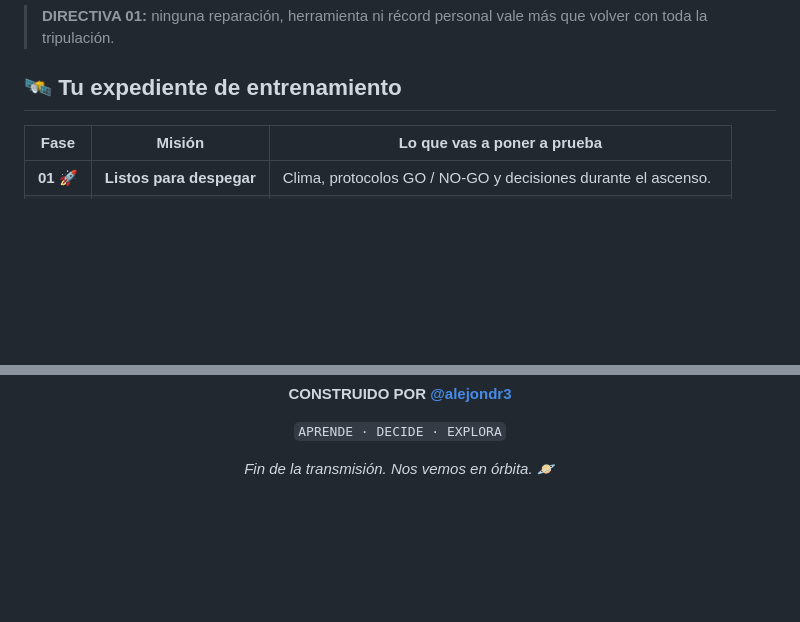
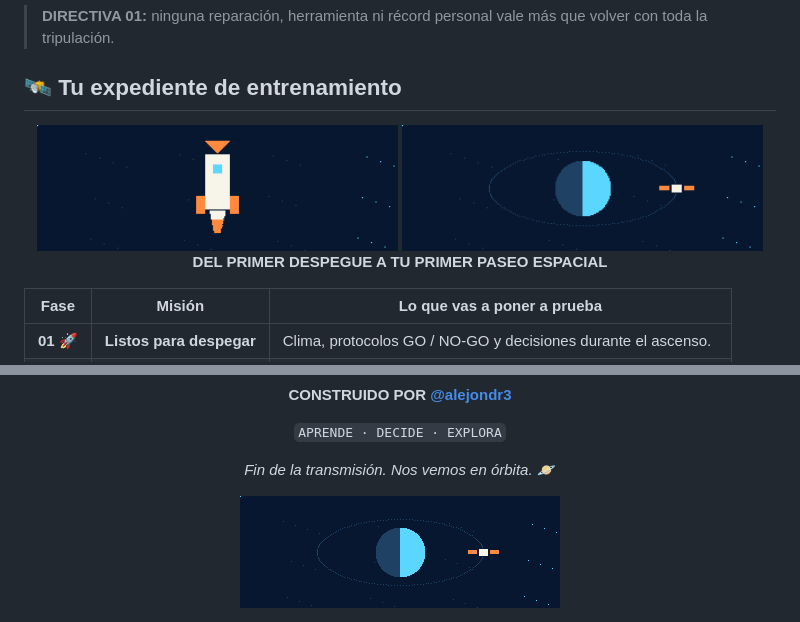
Before and after one commit to alejondr3/Lostiravida2, a Markdown page: README.md, 2 parts joined by grey strips. GitHub-like rendering; pictures changed too: assets/despegue.gif (added), assets/orbita.gif (added); blank space fills up the shorter version.

```diff
--- a/README.md
+++ b/README.md
@@ -48,6 +50,15 @@ No necesitas llegar sabiendo física orbital. Para eso existe la academia.
 > **DIRECTIVA 01:** ninguna reparación, herramienta ni récord personal vale más que volver con toda la tripulación.
 
 ## 🛰️ Tu expediente de entrenamiento
+
+<div align="center">
+
+<img src="assets/despegue.gif" alt="Cohete despegando" width="48%" />
+<img src="assets/orbita.gif" alt="Satélite orbitando la Tierra" width="48%" />
+
+**DEL PRIMER DESPEGUE A TU PRIMER PASEO ESPACIAL**
+
+</div>
 
 | Fase | Misión | Lo que vas a poner a prueba |
 | :---: | --- | --- |
@@ -164,4 +182,6 @@ Puedes proponer mejoras o reportar fallos en [Issues](https://github.com/alejond
 
 *Fin de la transmisión. Nos vemos en órbita.* 🪐
 
+<img src="assets/orbita.gif" alt="En órbita, esperando la siguiente misión" width="320" />
+
 </div>
```
Also changed, not shown: other parts of README.md (+9 -0 lines), assets/senal.gif (added), assets/telemetria.gif (added), 2 other files.
